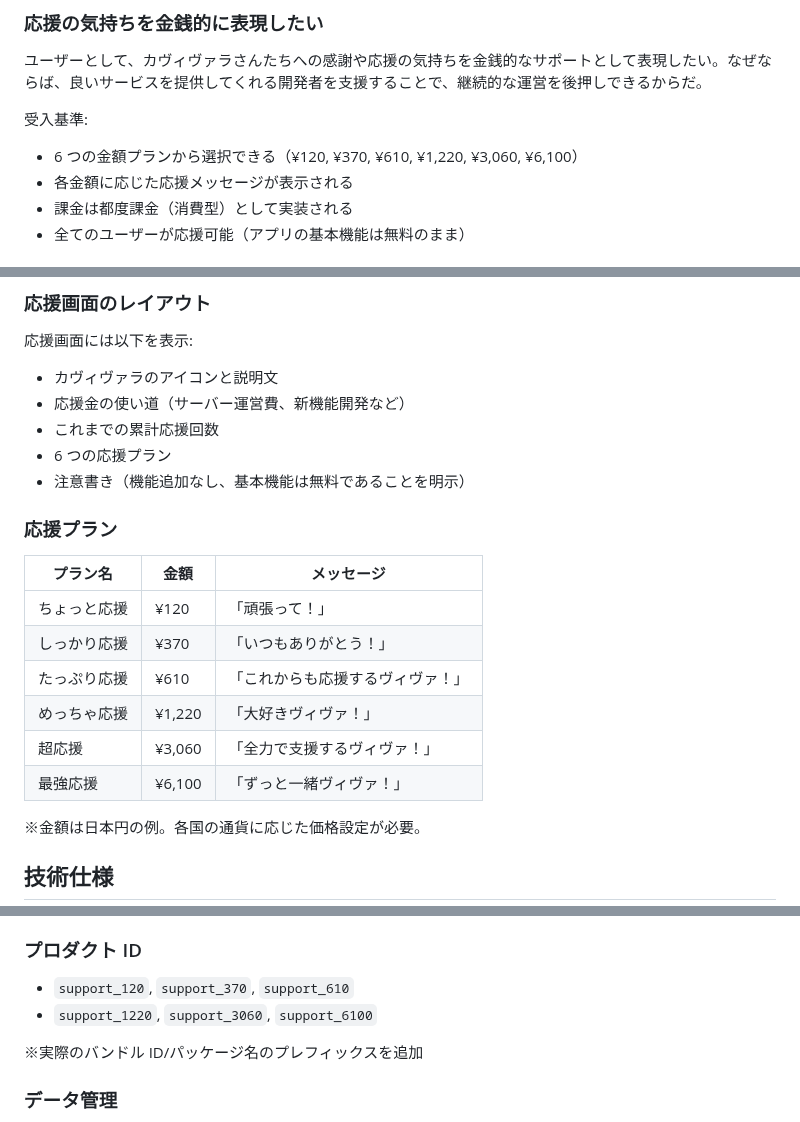
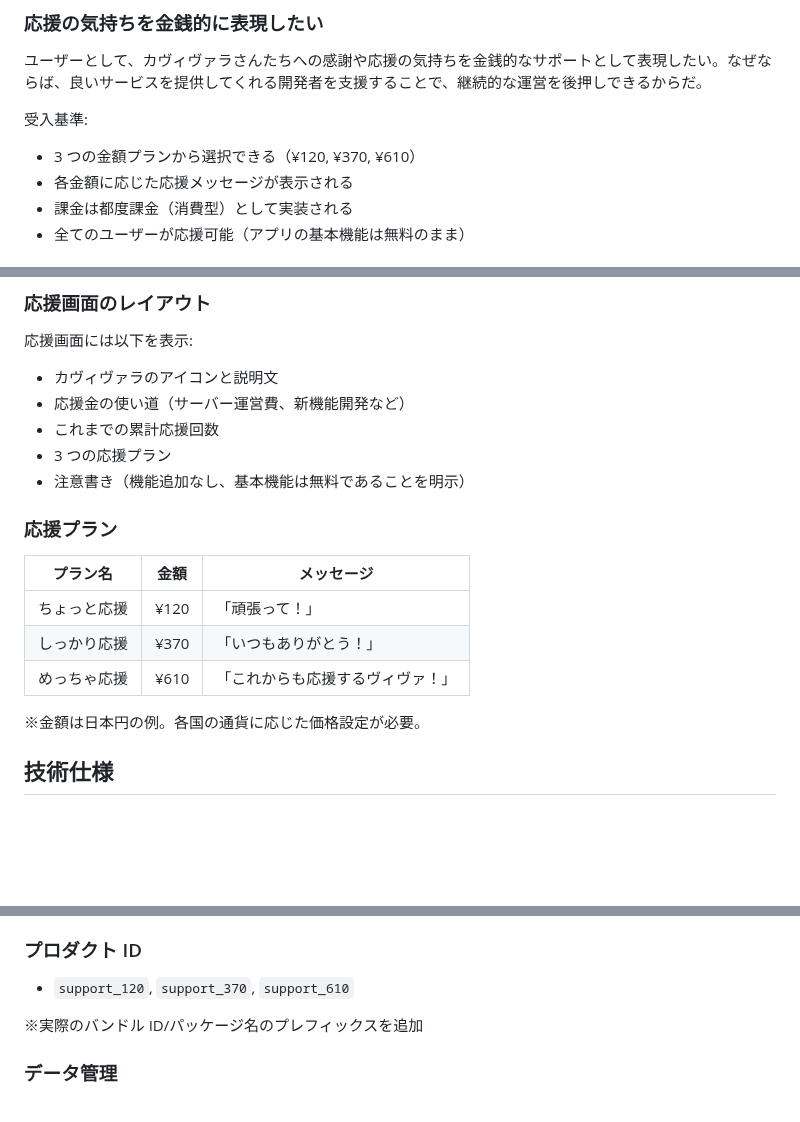
Before and after one commit to shotaIDE/talk-to-cavivara, a Markdown page: doc/requirement/support-cavivara-donation.md, 3 parts joined by grey strips. Rendered like a GitHub page; blank space fills up the shorter version.

Commit message:
refactor: 応援課金プランを3つに絞り、最大価格を¥610に設定
ユーザーの選択しやすさを考慮し、課金プランを6つから3つに削減。
全てのプランを1000円未満に設定することで、心理的ハードルを下げ、
より多くのユーザーが気軽に応援できるようにした。

変更内容:
- プラン数: 6つ → 3つ (¥120, ¥370, ¥610)
- 高額プラン(¥1,220, ¥3,060, ¥6,100)を削除
- プロダクトIDも3つに削減

🤖 Generated with [Claude Code](https://claude.com/claude-code)

Co-Authored-By: Claude <noreply@anthropic.com>

```diff
--- a/doc/requirement/support-cavivara-donation.md
+++ b/doc/requirement/support-cavivara-donation.md
@@ -16,7 +16,7 @@
 
 受入基準:
 
-- 6 つの金額プランから選択できる（¥120, ¥370, ¥610, ¥1,220, ¥3,060, ¥6,100）
+- 3 つの金額プランから選択できる（¥120, ¥370, ¥610）
 - 各金額に応じた応援メッセージが表示される
 - 課金は都度課金（消費型）として実装される
 - 全てのユーザーが応援可能（アプリの基本機能は無料のまま）
@@ -82,19 +82,16 @@
 - カヴィヴァラのアイコンと説明文
 - 応援金の使い道（サーバー運営費、新機能開発など）
 - これまでの累計応援回数
-- 6 つの応援プラン
+- 3 つの応援プラン
 - 注意書き（機能追加なし、基本機能は無料であることを明示）
 
 ### 応援プラン
 
-| プラン名     | 金額   | メッセージ                       |
-| ------------ | ------ | -------------------------------- |
-| ちょっと応援 | ¥120   | 「頑張って！」                   |
-| しっかり応援 | ¥370   | 「いつもありがとう！」           |
-| たっぷり応援 | ¥610   | 「これからも応援するヴィヴァ！」 |
-| めっちゃ応援 | ¥1,220 | 「大好きヴィヴァ！」             |
-| 超応援       | ¥3,060 | 「全力で支援するヴィヴァ！」     |
-| 最強応援     | ¥6,100 | 「ずっと一緒ヴィヴァ！」         |
+| プラン名     | 金額 | メッセージ                       |
+| ------------ | ---- | -------------------------------- |
+| ちょっと応援 | ¥120 | 「頑張って！」                   |
+| しっかり応援 | ¥370 | 「いつもありがとう！」           |
+| めっちゃ応援 | ¥610 | 「これからも応援するヴィヴァ！」 |
 
 ※金額は日本円の例。各国の通貨に応じた価格設定が必要。
 
@@ -109,7 +106,6 @@
 ### プロダクト ID
 
 - `support_120`, `support_370`, `support_610`
-- `support_1220`, `support_3060`, `support_6100`
 
 ※実際のバンドル ID/パッケージ名のプレフィックスを追加
 
```
